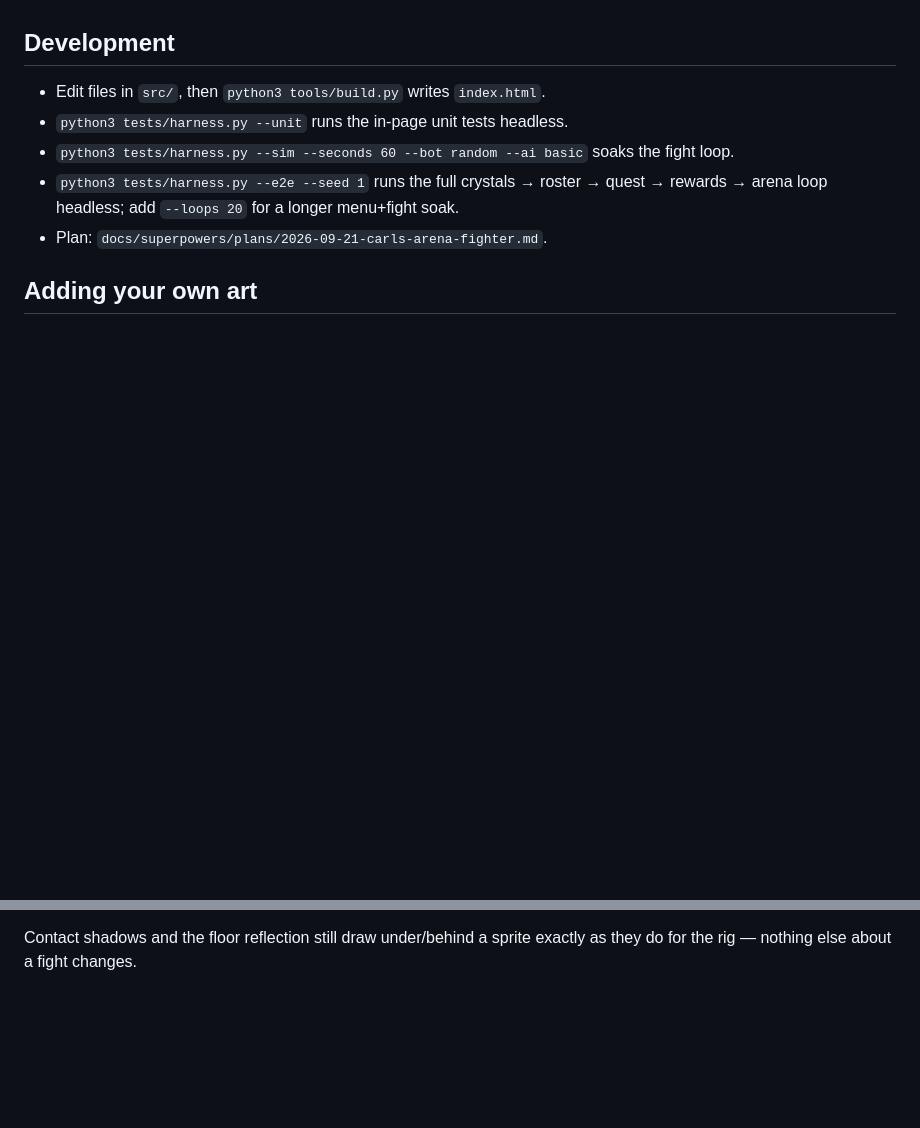
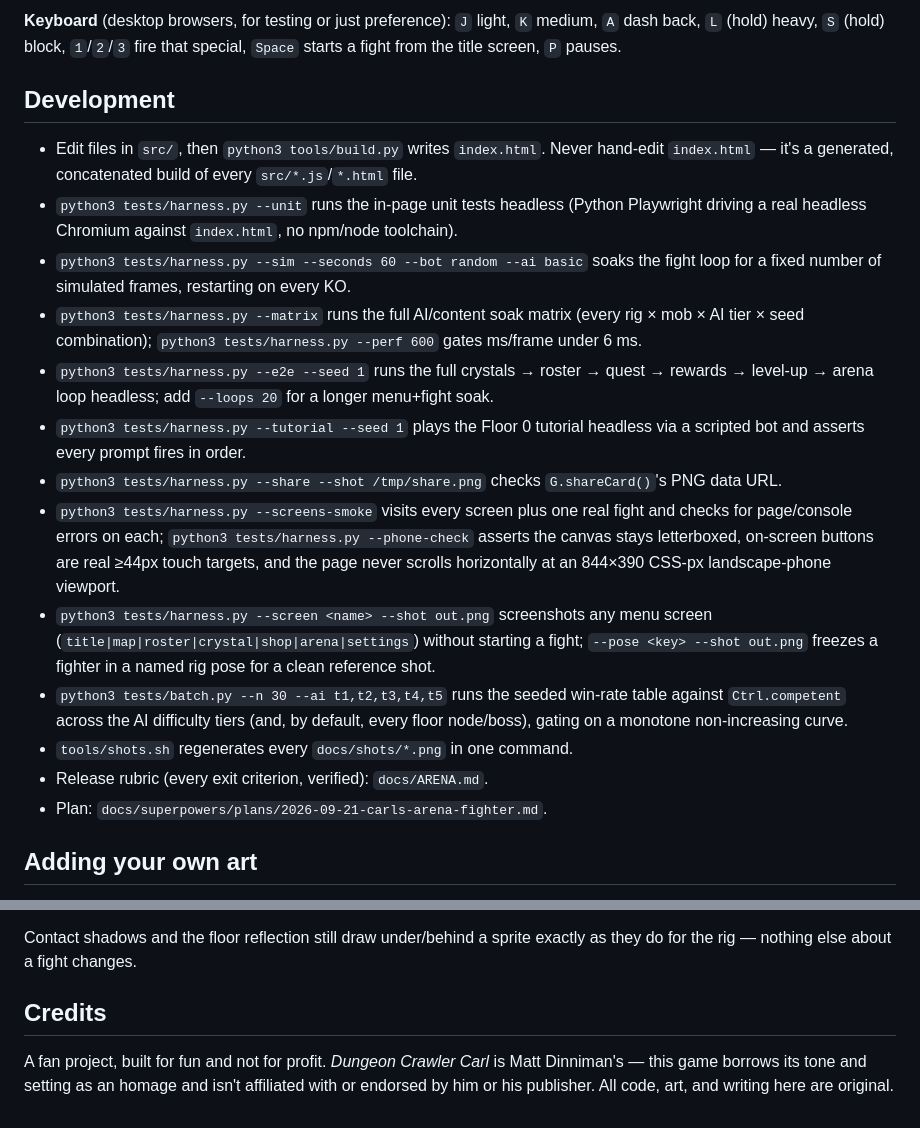
Before and after one commit to Javamomma/Carls-Arena, a Markdown page: README.md, 2 parts joined by grey strips. Drawn GitHub-style; blank space fills up the shorter version.

```diff
--- a/README.md
+++ b/README.md
@@ -24,11 +65,34 @@ once enough power is charged). Same moves work from a keyboard in a desktop brow
+**Keyboard** (desktop browsers, for testing or just preference): `J` light, `K` medium, `A` dash
+back, `L` (hold) heavy, `S` (hold) block, `1`/`2`/`3` fire that special, `Space` starts a fight from
+the title screen, `P` pauses.
 
 ## Development
 
-- Edit files in `src/`, then `python3 tools/build.py` writes `index.html`.
-- `python3 tests/harness.py --unit` runs the in-page unit tests headless.
-- `python3 tests/harness.py --sim --seconds 60 --bot random --ai basic` soaks the fight loop.
+- Edit files in `src/`, then `python3 tools/build.py` writes `index.html`. Never hand-edit
+  `index.html` — it's a generated, concatenated build of every `src/*.js`/`*.html` file.
+- `python3 tests/harness.py --unit` runs the in-page unit tests headless (Python Playwright driving
+  a real headless Chromium against `index.html`, no npm/node toolchain).
+- `python3 tests/harness.py --sim --seconds 60 --bot random --ai basic` soaks the fight loop for a
+  fixed number of simulated frames, restarting on every KO.
+- `python3 tests/harness.py --matrix` runs the full AI/content soak matrix (every rig × mob × AI
+  tier × seed combination); `python3 tests/harness.py --perf 600` gates ms/frame under 6 ms.
 - `python3 tests/harness.py --e2e --seed 1` runs the full crystals → roster → quest → rewards →
-  arena loop headless; add `--loops 20` for a longer menu+fight soak.
+  level-up → arena loop headless; add `--loops 20` for a longer menu+fight soak.
+- `python3 tests/harness.py --tutorial --seed 1` plays the Floor 0 tutorial headless via a scripted
+  bot and asserts every prompt fires in order.
+- `python3 tests/harness.py --share --shot /tmp/share.png` checks `G.shareCard()`'s PNG data URL.
+- `python3 tests/harness.py --screens-smoke` visits every screen plus one real fight and checks for
+  page/console errors on each; `python3 tests/harness.py --phone-check` asserts the canvas stays
+  letterboxed, on-screen buttons are real ≥44px touch targets, and the page never scrolls
+  horizontally at an 844×390 CSS-px landscape-phone viewport.
+- `python3 tests/harness.py --screen <name> --shot out.png` screenshots any menu screen
+  (`title|map|roster|crystal|shop|arena|settings`) without starting a fight; `--pose <key> --shot
+  out.png` freezes a fighter in a named rig pose for a clean reference shot.
+- `python3 tests/batch.py --n 30 --ai t1,t2,t3,t4,t5` runs the seeded win-rate table against
+  `Ctrl.competent` across the AI difficulty tiers (and, by default, every floor node/boss), gating on
+  a monotone non-increasing curve.
+- `tools/shots.sh` regenerates every `docs/shots/*.png` in one command.
+- Release rubric (every exit criterion, verified): `docs/ARENA.md`.
 - Plan: `docs/superpowers/plans/2026-09-21-carls-arena-fighter.md`.
 
 ## Adding your own art
@@ -87,3 +151,9 @@ silently, with no error and no console noise, at the exact frame it would've dra
 
 Contact shadows and the floor reflection still draw under/behind a sprite exactly as they do for
 the rig — nothing else about a fight changes.
+
+## Credits
+
+A fan project, built for fun and not for profit. *Dungeon Crawler Carl* is Matt Dinniman's — this
+game borrows its tone and setting as an homage and isn't affiliated with or endorsed by him or his
+publisher. All code, art, and writing here are original.
```
Also changed, not shown: other parts of README.md (+50 -9 lines).
